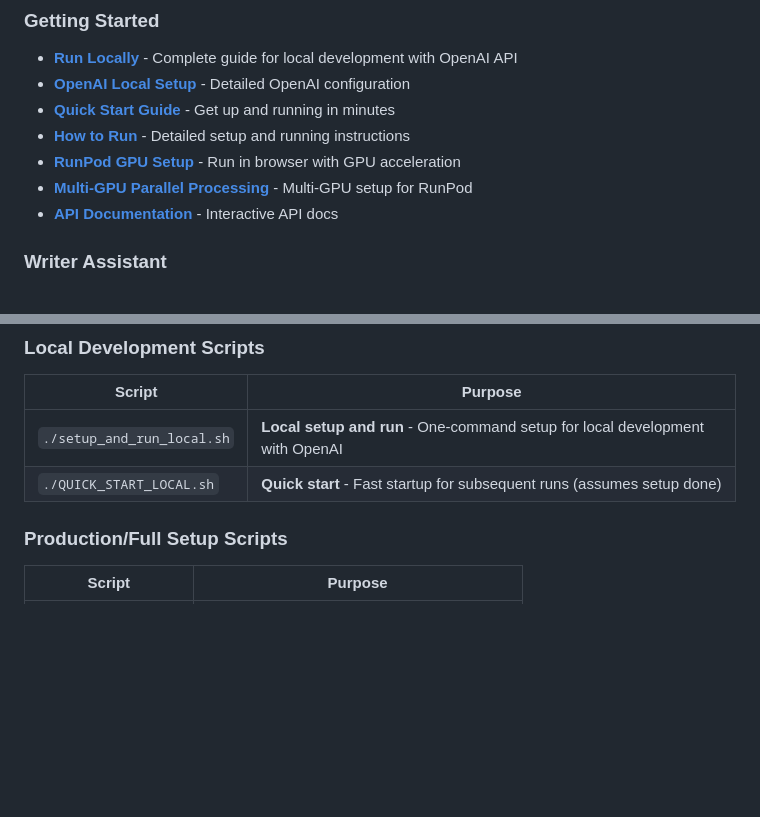
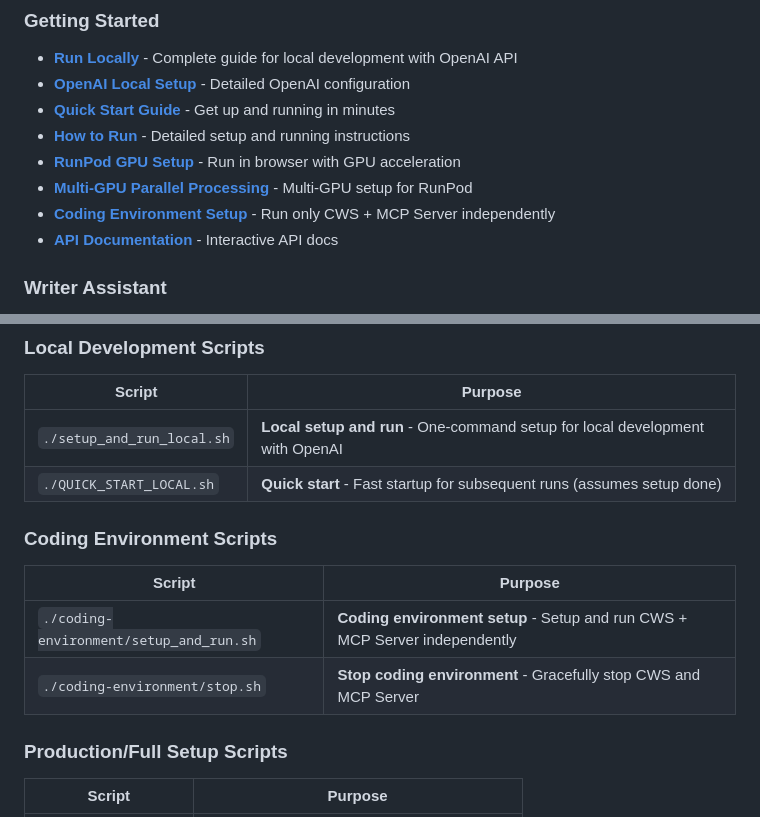
Before and after one commit to lebonange2/Umufasha, a Markdown page: README.md, 2 parts joined by grey strips. Drawn GitHub-style; blank space fills up the shorter version.

```diff
--- a/README.md
+++ b/README.md
@@ -126,6 +175,7 @@ The application runs in **Mock Mode** by default:
 - **[How to Run](HOW_TO_RUN.md)** - Detailed setup and running instructions
 - **[RunPod GPU Setup](RUNPOD_GPU_SETUP.md)** - Run in browser with GPU acceleration
 - **[Multi-GPU Parallel Processing](MULTI_GPU_PARALLEL_PROCESSING.md)** - Multi-GPU setup for RunPod
+- **[Coding Environment Setup](coding-environment/README_SETUP.md)** - Run only CWS + MCP Server independently
 - **[API Documentation](http://localhost:8000/docs)** - Interactive API docs
 
 ### Writer Assistant
@@ -150,6 +200,12 @@ The application runs in **Mock Mode** by default:
 |--------|---------|
 | `./setup_and_run_local.sh` | **Local setup and run** - One-command setup for local development with OpenAI |
 | `./QUICK_START_LOCAL.sh` | **Quick start** - Fast startup for subsequent runs (assumes setup done) |
+
+### Coding Environment Scripts
+| Script | Purpose |
+|--------|---------|
+| `./coding-environment/setup_and_run.sh` | **Coding environment setup** - Setup and run CWS + MCP Server independently |
+| `./coding-environment/stop.sh` | **Stop coding environment** - Gracefully stop CWS and MCP Server |
 
 ### Production/Full Setup Scripts
 | Script | Purpose |
```
Also changed, not shown: other parts of README.md (+50 -1 lines).
